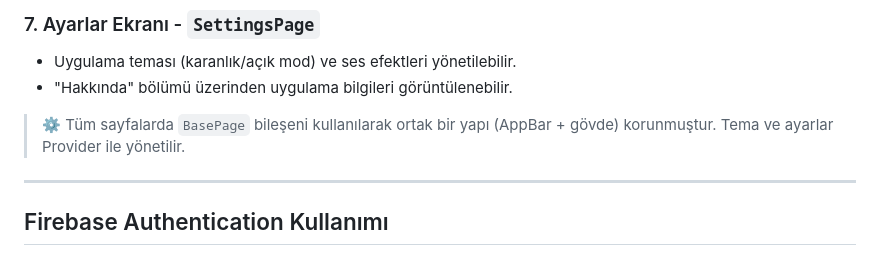
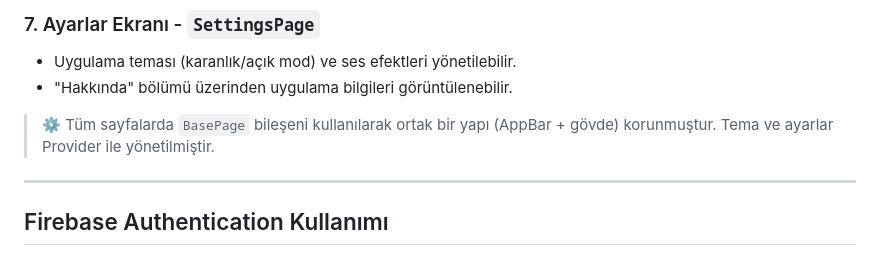
Before and after one commit to SumiaAbiden/The_Lost_City, a Markdown page: README.md, the part around the change. Rendered like a GitHub page.

```diff
--- a/README.md
+++ b/README.md
@@ -85,7 +85,7 @@ Bu kullanıcıyla giriş yaparak uygulamanın tüm özelliklerini deneyebilirsin
 - "Hakkında" bölümü üzerinden uygulama bilgileri görüntülenebilir.
 
 
-> ⚙️ Tüm sayfalarda `BasePage` bileşeni kullanılarak ortak bir yapı (AppBar + gövde) korunmuştur. Tema ve ayarlar Provider ile yönetilir.
+> ⚙️ Tüm sayfalarda `BasePage` bileşeni kullanılarak ortak bir yapı (AppBar + gövde) korunmuştur. Tema ve ayarlar Provider ile yönetilmiştir.
 
 ---
 
```
